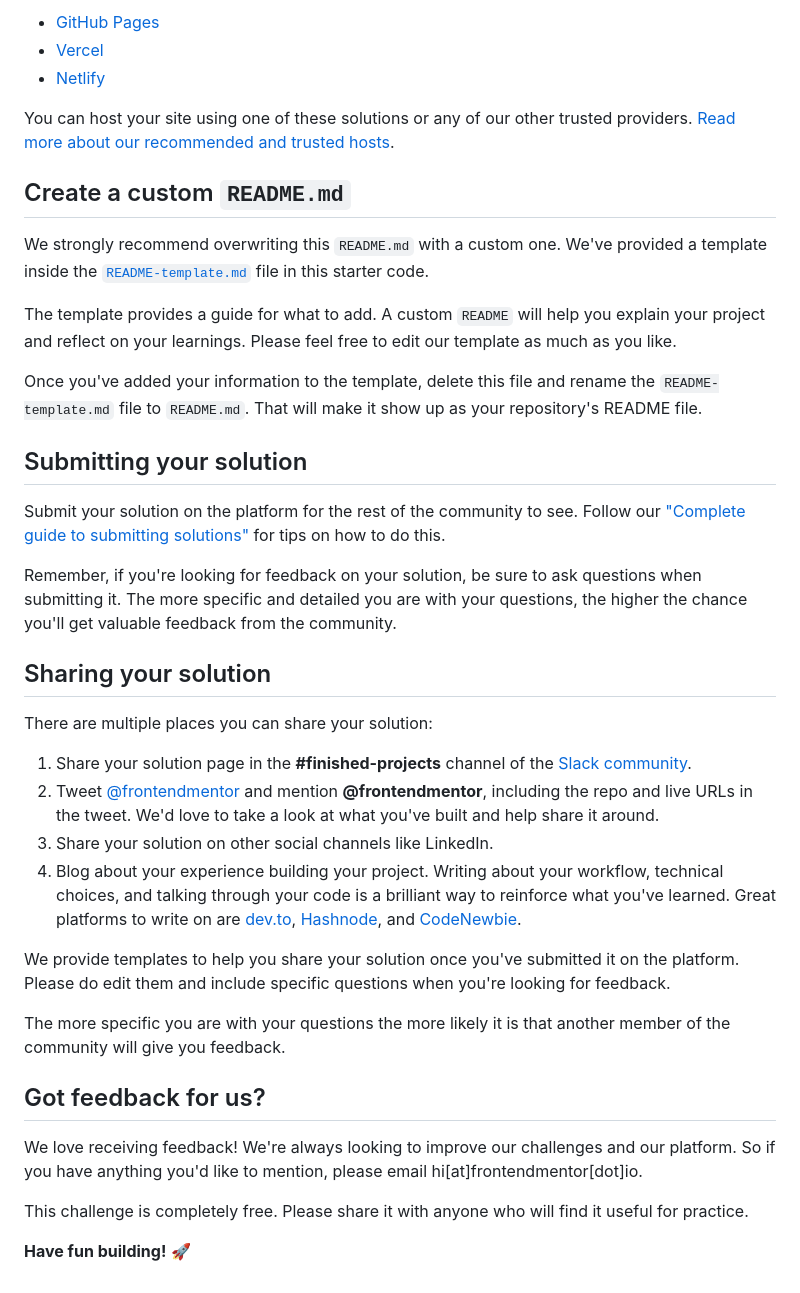
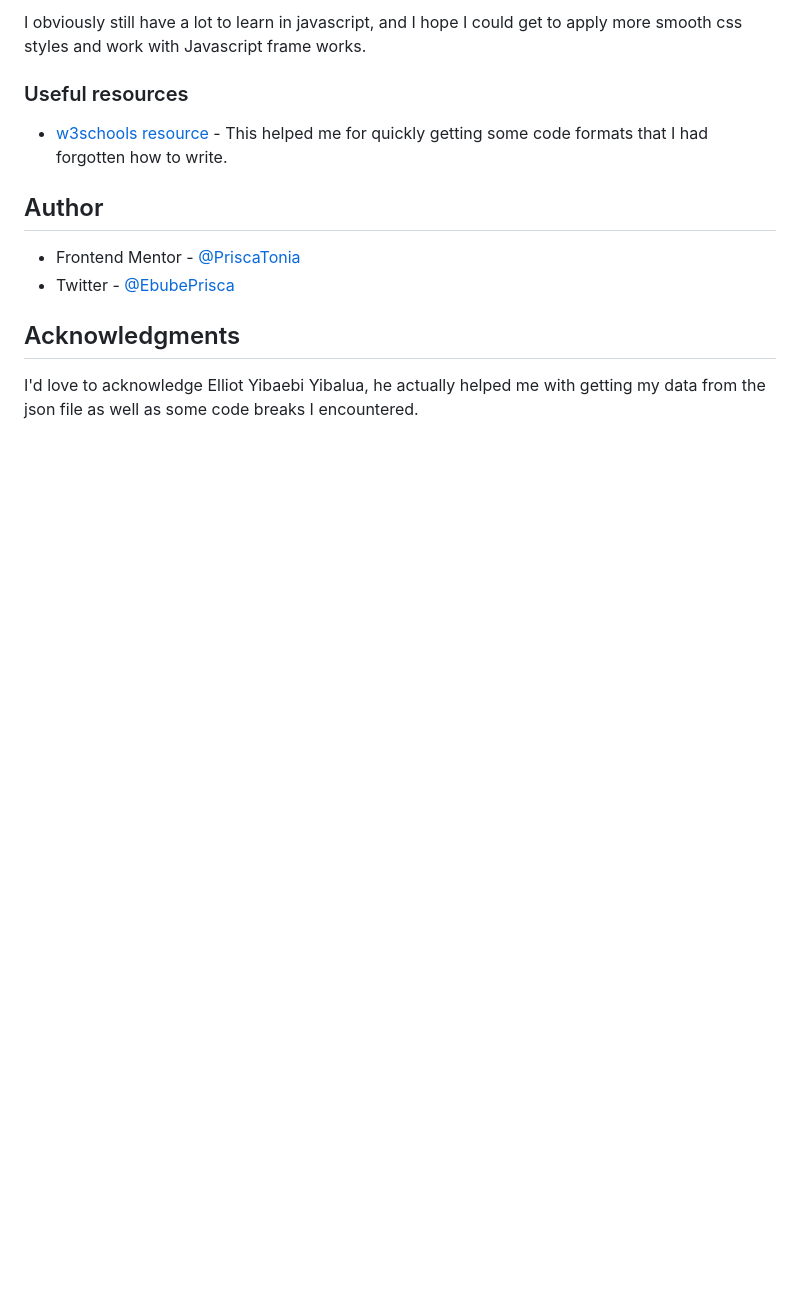
Before and after one commit to PriscaTonia/expenses-chart-component, a Markdown page: README.md, the part around one of its changes. Drawn GitHub-style; blank space fills up the shorter version.

```diff
--- a/README.md
+++ b/README.md
@@ -57,41 +61,16 @@ As mentioned above, there are many ways to host your project for free. Our recom
 
-- [GitHub Pages](https://pages.github.com/)
-- [Vercel](https://vercel.com/)
-- [Netlify](https://www.netlify.com/)
+I obviously still have a lot to learn in javascript, and I hope I could get to apply more smooth css styles and work with Javascript frame works.
 
-You can host your site using one of these solutions or any of our other trusted providers. [Read more about our recommended and trusted hosts](https://medium.com/frontend-mentor/frontend-mentor-trusted-hosting-providers-bf000dfebe).
+### Useful resources
 
-## Create a custom `README.md`
+- [w3schools resource](https://www.w3schools.com/) - This helped me for quickly getting some code formats that I had forgotten how to write.
 
-We strongly recommend overwriting this `README.md` with a custom one. We've provided a template inside the [`README-template.md`](./README-template.md) file in this starter code.
+## Author
 
-The template provides a guide for what to add. A custom `README` will help you explain your project and reflect on your learnings. Please feel free to edit our template as much as you like.
+- Frontend Mentor - [@PriscaTonia](https://www.frontendmentor.io/profile/PriscaTonia)
+- Twitter - [@EbubePrisca](https://twitter.com/EbubePrisca)
 
-Once you've added your information to the template, delete this file and rename the `README-template.md` file to `README.md`. That will make it show up as your repository's README file.
 
-## Submitting your solution
+## Acknowledgments
 
-Submit your solution on the platform for the rest of the community to see. Follow our ["Complete guide to submitting solutions"](https://medium.com/frontend-mentor/a-complete-guide-to-submitting-solutions-on-frontend-mentor-ac6384162248) for tips on how to do this.
-
-Remember, if you're looking for feedback on your solution, be sure to ask questions when submitting it. The more specific and detailed you are with your questions, the higher the chance you'll get valuable feedback from the community.
-
-## Sharing your solution
-
-There are multiple places you can share your solution:
-
-1. Share your solution page in the **#finished-projects** channel of the [Slack community](https://www.frontendmentor.io/slack).
-2. Tweet [@frontendmentor](https://twitter.com/frontendmentor) and mention **@frontendmentor**, including the repo and live URLs in the tweet. We'd love to take a look at what you've built and help share it around.
-3. Share your solution on other social channels like LinkedIn.
-4. Blog about your experience building your project. Writing about your workflow, technical choices, and talking through your code is a brilliant way to reinforce what you've learned. Great platforms to write on are [dev.to](https://dev.to/), [Hashnode](https://hashnode.com/), and [CodeNewbie](https://community.codenewbie.org/).
-
-We provide templates to help you share your solution once you've submitted it on the platform. Please do edit them and include specific questions when you're looking for feedback.
-
-The more specific you are with your questions the more likely it is that another member of the community will give you feedback.
-
-## Got feedback for us?
-
-We love receiving feedback! We're always looking to improve our challenges and our platform. So if you have anything you'd like to mention, please email hi[at]frontendmentor[dot]io.
-
-This challenge is completely free. Please share it with anyone who will find it useful for practice.
-
-**Have fun building!** 🚀
+I'd love to acknowledge Elliot Yibaebi Yibalua, he actually helped me with getting my data from the json file as well as some code breaks I encountered.
```
Also changed, not shown: other parts of README.md (+38 -34 lines), README-template.md (deleted, +0 -113 lines), images/Screenshot 1.png (added), images/Screenshot 2.png (added), images/Screenshot 3.png (added), 4 other files.
